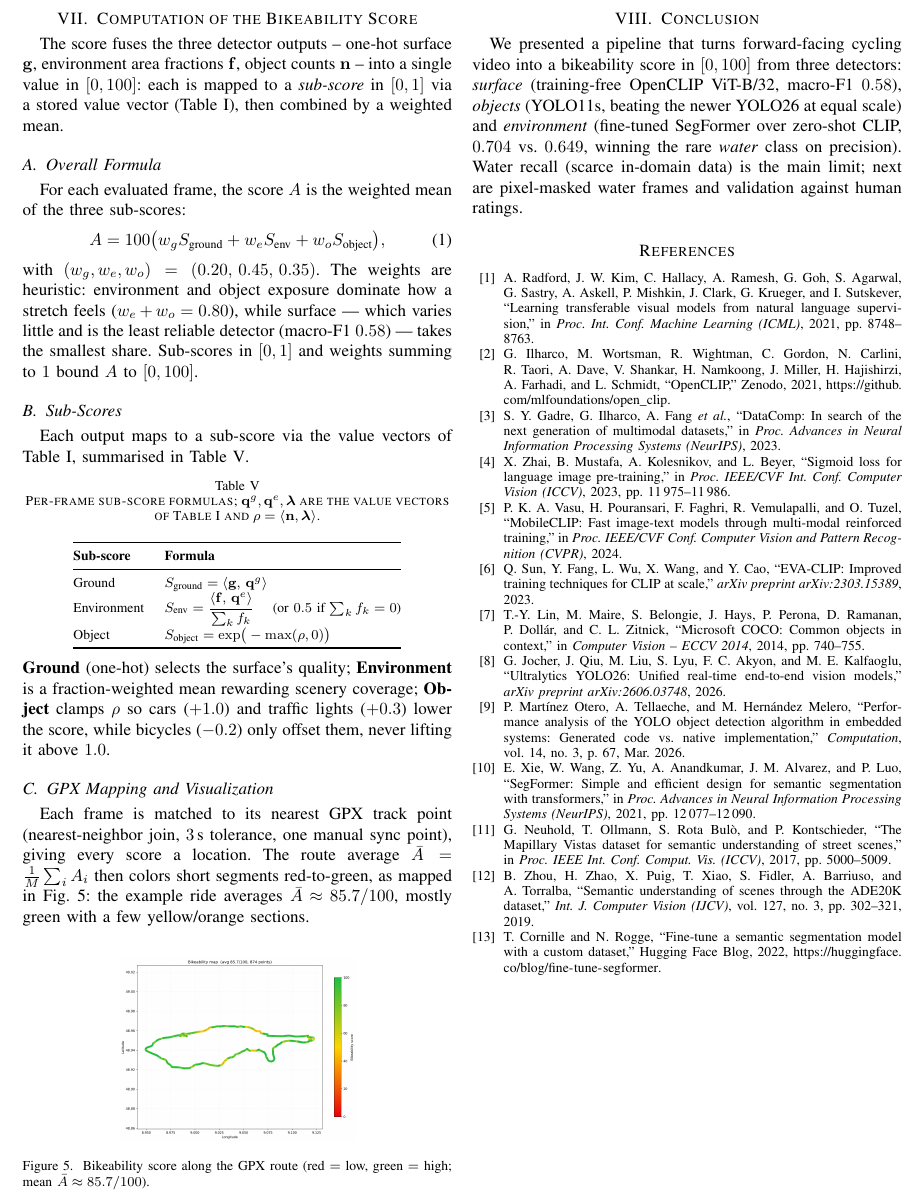
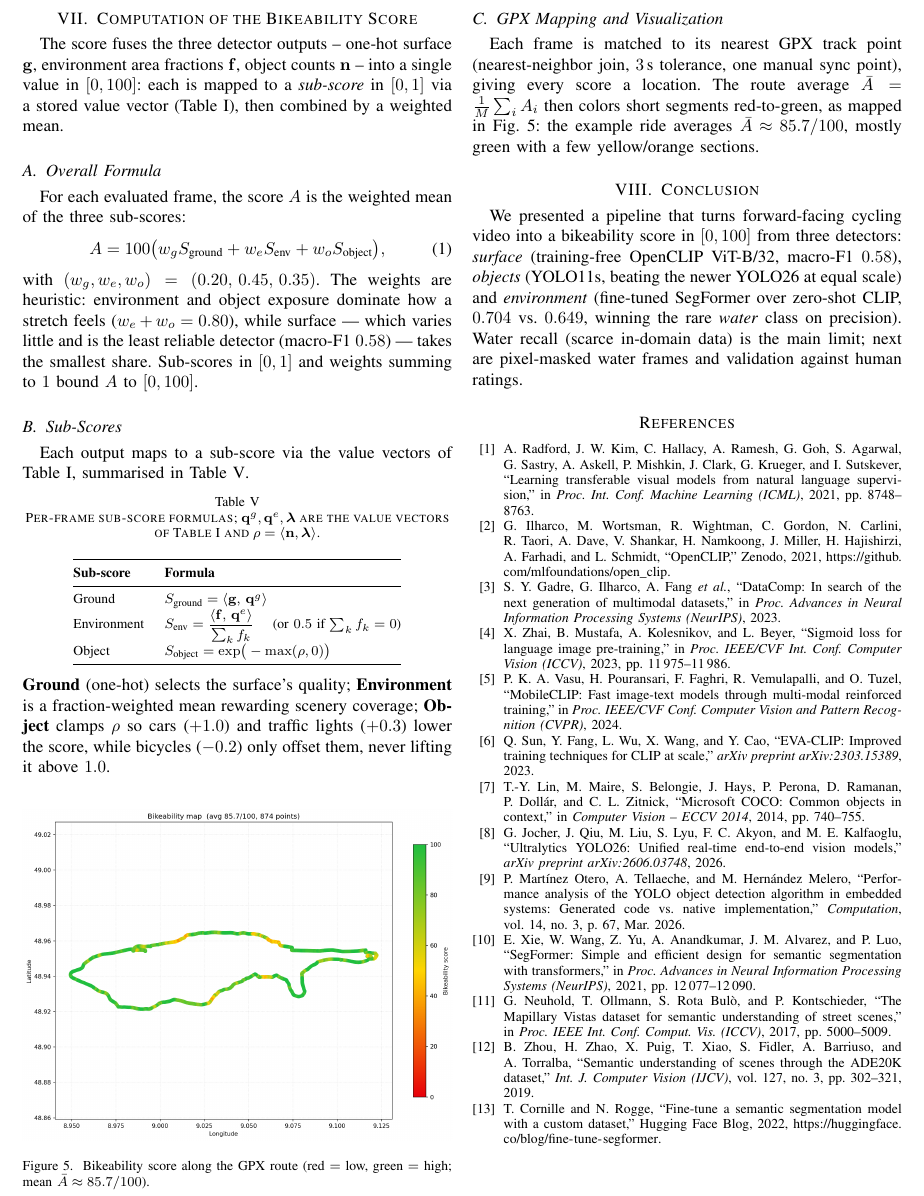
Before and after one commit to BuenyA/computer_vision_bikeability_score, a LaTeX paper (paper/bikeability_paper.tex): part of page 5 of 5, cut so that both start at the same text. Compiled offline with pdfLaTeX.

Commit message:
bigger fig 5

```diff
--- a/paper/bikeability_paper.tex
+++ b/paper/bikeability_paper.tex
@@ -546,7 +546,7 @@ $[0,100]$.
 
 \begin{figure}[!b]
 \centering
-\includegraphics[width=0.55\columnwidth]{images/bikeability_map.png}
+\includegraphics[width=\columnwidth]{images/bikeability_map.png}
 \caption{Bikeability score along the GPX route (red $=$ low, green $=$ high;
 mean $\bar{A}\approx 85.7/100$).}
 \label{fig:route}
```
Also changed, not shown: paper/bikeability_paper.pdf.
